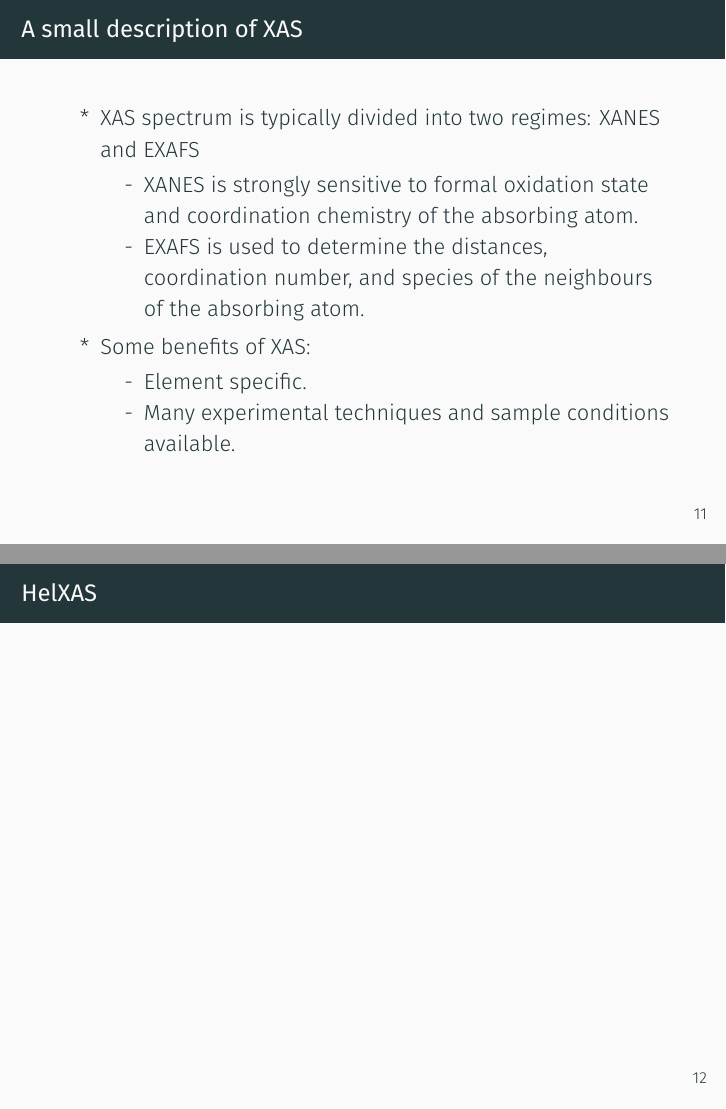
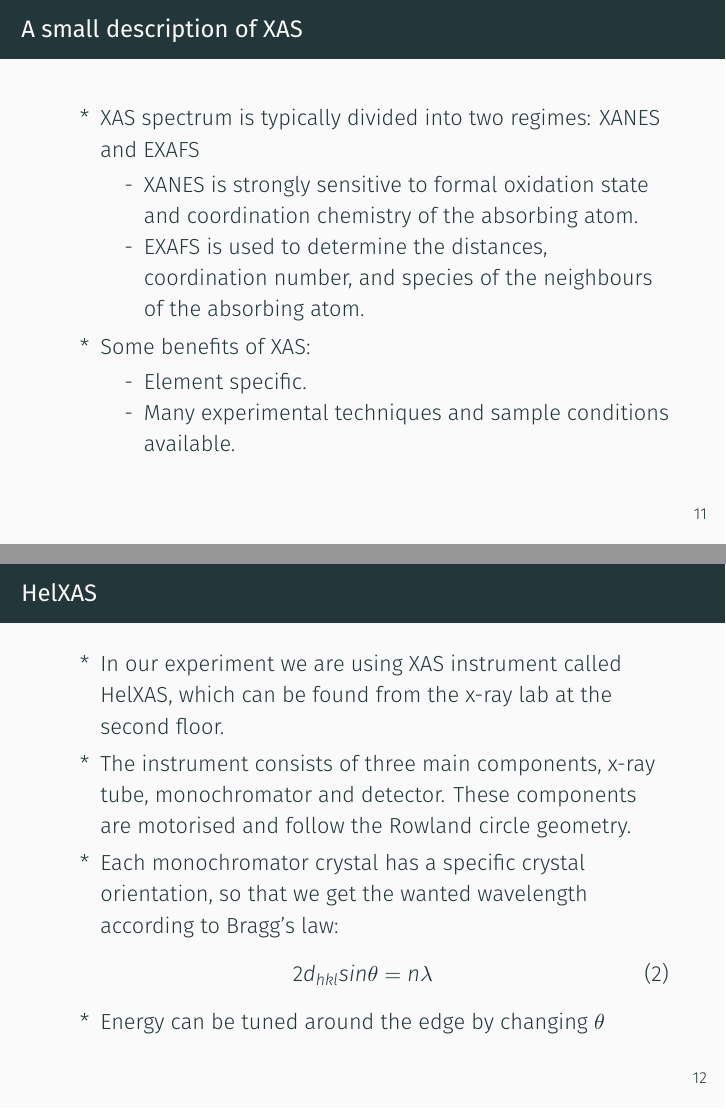
Before and after one commit to eidzei/Gradu, LaTeX slides (Esitelmä/soilpres.tex): pages 14 and 15 of 22 before the commit and pages 14 and 15 of 21 after it, joined at a grey line. Compiled offline with XeLaTeX; a missing font is replaced by an installed copy or a similar font.

Commit message:
tiivistelmia

```diff
--- a/Esitelmä/soilpres.tex
+++ b/Esitelmä/soilpres.tex
@@ -154,10 +154,6 @@
   \end{frame}
 
   \begin{frame}{HelXAS}
-
-  \end{frame}
-
-  \begin{frame}{HelXAS}
   \begin{itemize}
     \item[*] In our experiment we are using XAS instrument called HelXAS, which can be found from the x-ray lab at the second floor.
     \item[*] The instrument consists of three main components, x-ray tube, monochromator and detector. These components are motorised and follow the Rowland circle geometry.
```
Also changed, not shown: Esitelmä/soilpres.pdf, kansi.pdf, tiivistelmaEnkku.pdf (added), tiivistelmaSuomeksi.pdf (added), 5 other files.
